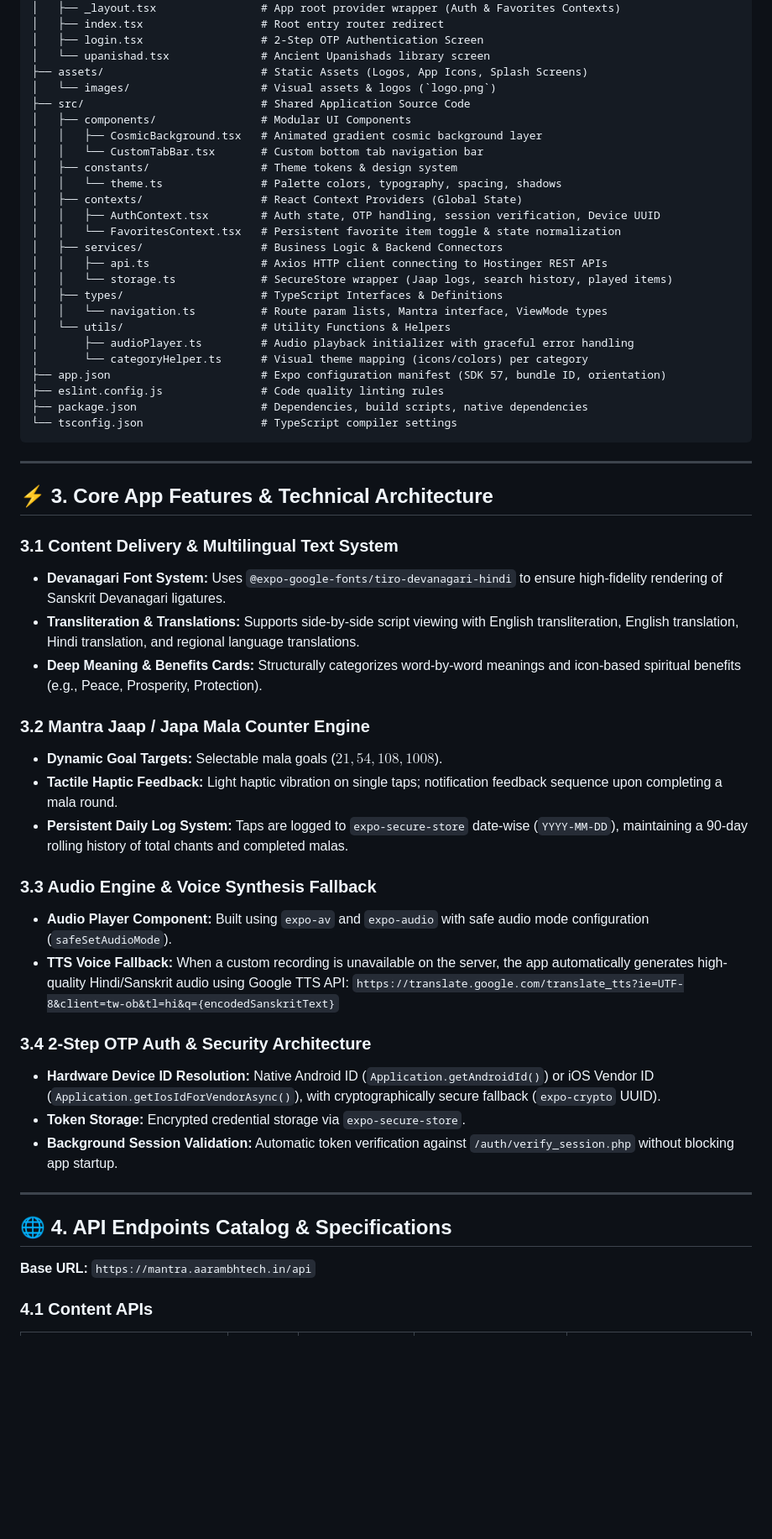
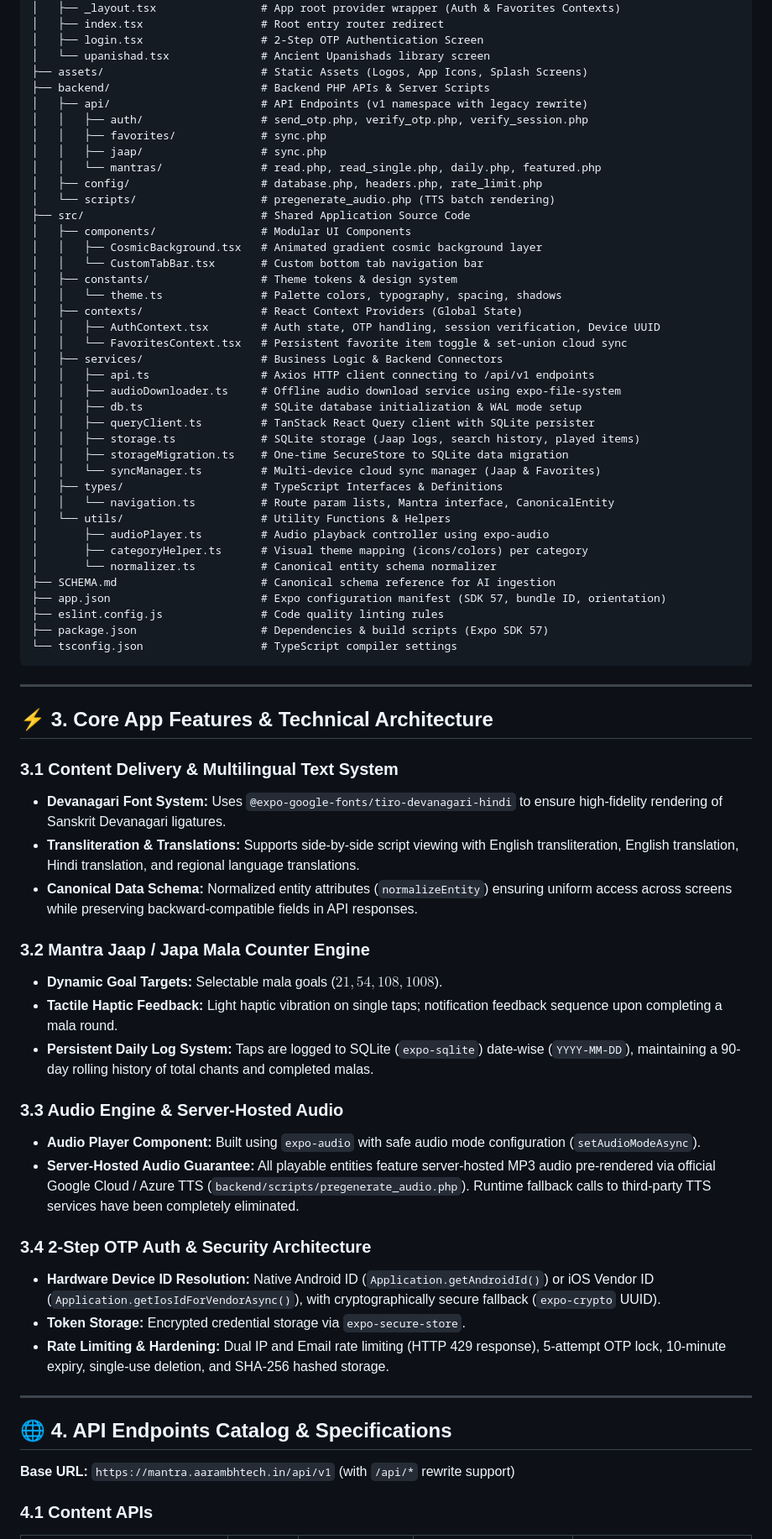
Before and after one commit to KaustubhRaikar/mantra, a Markdown page: PROJECT_DOCUMENTATION.md, the part around one of its changes. Shown at 84% size. Drawn GitHub-style; blank space fills up the shorter version.

````diff
--- a/PROJECT_DOCUMENTATION.md
+++ b/PROJECT_DOCUMENTATION.md
@@ -55,7 +56,14 @@ d:\MobileApps\mantra\mantra/
 │   ├── login.tsx                  # 2-Step OTP Authentication Screen
 │   └── upanishad.tsx              # Ancient Upanishads library screen
 ├── assets/                        # Static Assets (Logos, App Icons, Splash Screens)
-│   └── images/                    # Visual assets & logos (`logo.png`)
+├── backend/                       # Backend PHP APIs & Server Scripts
+│   ├── api/                       # API Endpoints (v1 namespace with legacy rewrite)
+│   │   ├── auth/                  # send_otp.php, verify_otp.php, verify_session.php
+│   │   ├── favorites/             # sync.php
+│   │   ├── jaap/                  # sync.php
+│   │   └── mantras/               # read.php, read_single.php, daily.php, featured.php
+│   ├── config/                    # database.php, headers.php, rate_limit.php
+│   └── scripts/                   # pregenerate_audio.php (TTS batch rendering)
 ├── src/                           # Shared Application Source Code
 │   ├── components/                # Modular UI Components
 │   │   ├── CosmicBackground.tsx   # Animated gradient cosmic background layer
@@ -64,18 +72,25 @@ d:\MobileApps\mantra\mantra/
 │   │   └── theme.ts               # Palette colors, typography, spacing, shadows
 │   ├── contexts/                  # React Context Providers (Global State)
 │   │   ├── AuthContext.tsx        # Auth state, OTP handling, session verification, Device UUID
-│   │   └── FavoritesContext.tsx   # Persistent favorite item toggle & state normalization
+│   │   └── FavoritesContext.tsx   # Persistent favorite item toggle & set-union cloud sync
 │   ├── services/                  # Business Logic & Backend Connectors
-│   │   ├── api.ts                 # Axios HTTP client connecting to Hostinger REST APIs
-│   │   └── storage.ts             # SecureStore wrapper (Jaap logs, search history, played items)
+│   │   ├── api.ts                 # Axios HTTP client connecting to /api/v1 endpoints
+│   │   ├── audioDownloader.ts     # Offline audio download service using expo-file-system
+│   │   ├── db.ts                  # SQLite database initialization & WAL mode setup
+│   │   ├── queryClient.ts         # TanStack React Query client with SQLite persister
+│   │   ├── storage.ts             # SQLite storage (Jaap logs, search history, played items)
+│   │   ├── storageMigration.ts    # One-time SecureStore to SQLite data migration
+│   │   └── syncManager.ts         # Multi-device cloud sync manager (Jaap & Favorites)
 │   ├── types/                     # TypeScript Interfaces & Definitions
-│   │   └── navigation.ts          # Route param lists, Mantra interface, ViewMode types
+│   │   └── navigation.ts          # Route param lists, Mantra interface, CanonicalEntity
 │   └── utils/                     # Utility Functions & Helpers
-│       ├── audioPlayer.ts         # Audio playback initializer with graceful error handling
-│       └── categoryHelper.ts      # Visual theme mapping (icons/colors) per category
+│       ├── audioPlayer.ts         # Audio playback controller using expo-audio
+│       ├── categoryHelper.ts      # Visual theme mapping (icons/colors) per category
+│       └── normalizer.ts          # Canonical entity schema normalizer
+├── SCHEMA.md                      # Canonical schema reference for AI ingestion
 ├── app.json                       # Expo configuration manifest (SDK 57, bundle ID, orientation)
 ├── eslint.config.js               # Code quality linting rules
-├── package.json                   # Dependencies, build scripts, native dependencies
+├── package.json                   # Dependencies & build scripts (Expo SDK 57)
 └── tsconfig.json                  # TypeScript compiler settings
 ```
 
@@ -86,28 +101,27 @@ d:\MobileApps\mantra\mantra/
 ### 3.1 Content Delivery & Multilingual Text System
 * **Devanagari Font System:** Uses `@expo-google-fonts/tiro-devanagari-hindi` to ensure high-fidelity rendering of Sanskrit Devanagari ligatures.
 * **Transliteration & Translations:** Supports side-by-side script viewing with English transliteration, English translation, Hindi translation, and regional language translations.
-* **Deep Meaning & Benefits Cards:** Structurally categorizes word-by-word meanings and icon-based spiritual benefits (e.g., Peace, Prosperity, Protection).
+* **Canonical Data Schema:** Normalized entity attributes (`normalizeEntity`) ensuring uniform access across screens while preserving backward-compatible fields in API responses.
 
 ### 3.2 Mantra Jaap / Japa Mala Counter Engine
 * **Dynamic Goal Targets:** Selectable mala goals ($21, 54, 108, 1008$).
 * **Tactile Haptic Feedback:** Light haptic vibration on single taps; notification feedback sequence upon completing a mala round.
-* **Persistent Daily Log System:** Taps are logged to `expo-secure-store` date-wise (`YYYY-MM-DD`), maintaining a 90-day rolling history of total chants and completed malas.
+* **Persistent Daily Log System:** Taps are logged to SQLite (`expo-sqlite`) date-wise (`YYYY-MM-DD`), maintaining a 90-day rolling history of total chants and completed malas.
 
-### 3.3 Audio Engine & Voice Synthesis Fallback
-* **Audio Player Component:** Built using `expo-av` and `expo-audio` with safe audio mode configuration (`safeSetAudioMode`).
-* **TTS Voice Fallback:** When a custom recording is unavailable on the server, the app automatically generates high-quality Hindi/Sanskrit audio using Google TTS API:
-  `https://translate.google.com/translate_tts?ie=UTF-8&client=tw-ob&tl=hi&q={encodedSanskritText}`
+### 3.3 Audio Engine & Server-Hosted Audio
+* **Audio Player Component:** Built using `expo-audio` with safe audio mode configuration (`setAudioModeAsync`).
+* **Server-Hosted Audio Guarantee:** All playable entities feature server-hosted MP3 audio pre-rendered via official Google Cloud / Azure TTS (`backend/scripts/pregenerate_audio.php`). Runtime fallback calls to third-party TTS services have been completely eliminated.
 
 ### 3.4 2-Step OTP Auth & Security Architecture
 * **Hardware Device ID Resolution:** Native Android ID (`Application.getAndroidId()`) or iOS Vendor ID (`Application.getIosIdForVendorAsync()`), with cryptographically secure fallback (`expo-crypto` UUID).
 * **Token Storage:** Encrypted credential storage via `expo-secure-store`.
-* **Background Session Validation:** Automatic token verification against `/auth/verify_session.php` without blocking app startup.
+* **Rate Limiting & Hardening:** Dual IP and Email rate limiting (HTTP 429 response), 5-attempt OTP lock, 10-minute expiry, single-use deletion, and SHA-256 hashed storage.
 
 ---
 
 ## 🌐 4. API Endpoints Catalog & Specifications
 
-**Base URL:** `https://mantra.aarambhtech.in/api`
+**Base URL:** `https://mantra.aarambhtech.in/api/v1` (with `/api/*` rewrite support)
 
 ### 4.1 Content APIs
 
````
Also changed, not shown: other parts of PROJECT_DOCUMENTATION.md (+59 -87 lines).
